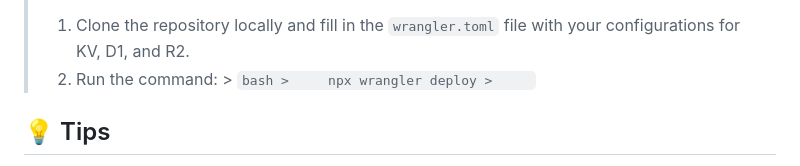
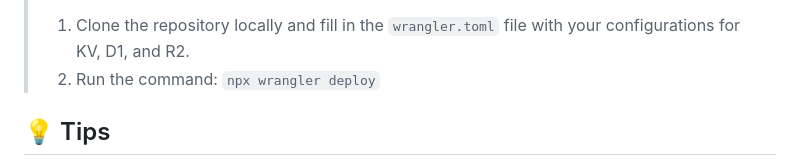
Before and after one commit to back81192/memos-worker, a Markdown page: README.md, the part around the change. Drawn GitHub-style.

````diff
--- a/README.md
+++ b/README.md
@@ -102,10 +102,7 @@ If you configured the Telegram variables, you need to activate the webhook once.
 > Alternatively, you can deploy directly from the command line using Wrangler. (This guide is based on `wrangler@^4.33.0`).
 >
 > 1.  Clone the repository locally and fill in the `wrangler.toml` file with your configurations for KV, D1, and R2.
-> 2.  Run the command:
-	  > 	```bash
-	  > 	npx wrangler deploy
-	  > 	```
+> 2.  Run the command: `npx wrangler deploy`
 
 ## 💡 Tips
 
````
